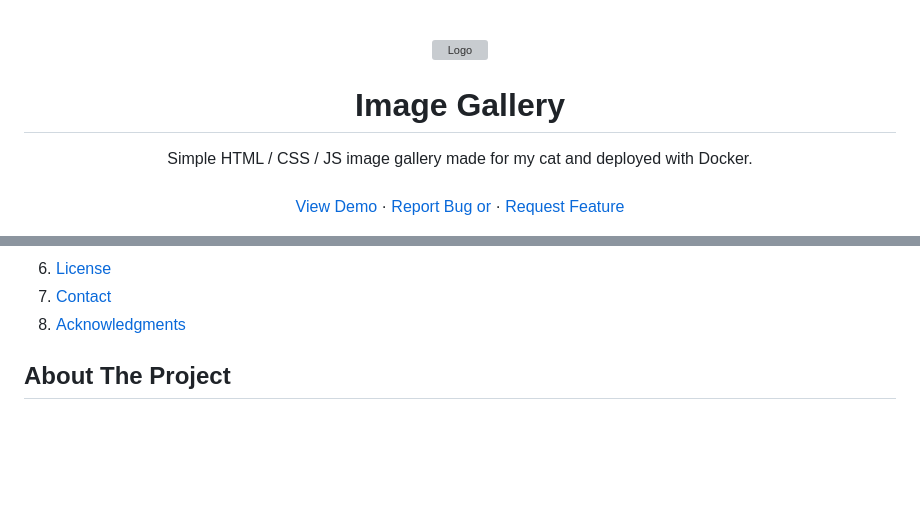
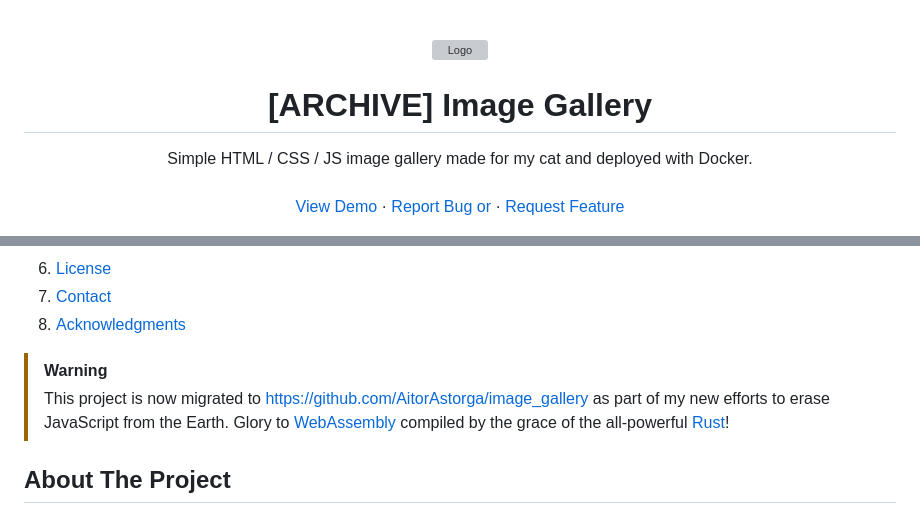
Before and after one commit to AitorAstorga/Image-Gallery, a Markdown page: README.md, 2 parts joined by grey strips. Drawn GitHub-style; folded sections open; blank space fills up the shorter version; grey boxes are pictures that could not be loaded.

Commit message:
Project Migrated to Rust in https://github.com/AitorAstorga/image_gallery

```diff
--- a/README.md
+++ b/README.md
@@ -13,7 +13,7 @@
     <img src="src/assets/rngLogo.png" alt="Logo" width="160" height="160">
   </a>
 
-  <h1 align="center">Image Gallery</h1>
+  <h1 align="center">[ARCHIVE] Image Gallery</h1>
 
   <p align="center">
     Simple HTML / CSS / JS image gallery made for my cat and deployed with Docker.
@@ -62,6 +62,8 @@
   </ol>
 </details>
 
+> [!WARNING]
+> This project is now migrated to https://github.com/AitorAstorga/image_gallery as part of my new efforts to erase JavaScript from the Earth. Glory to [WebAssembly](https://webassembly.org/) compiled by the grace of the all-powerful [Rust](https://www.rust-lang.org)!
 
 <!-- ABOUT THE PROJECT -->
 ## About The Project
```
